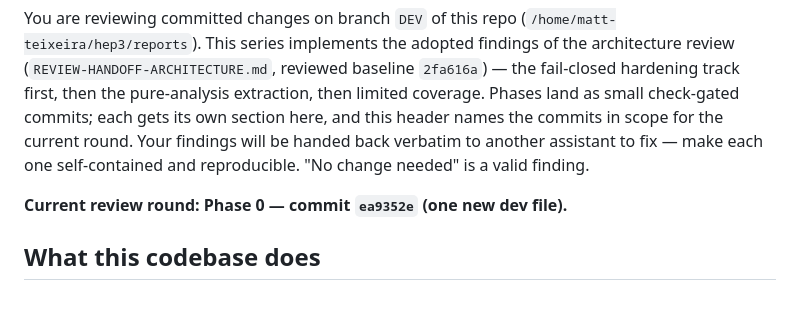
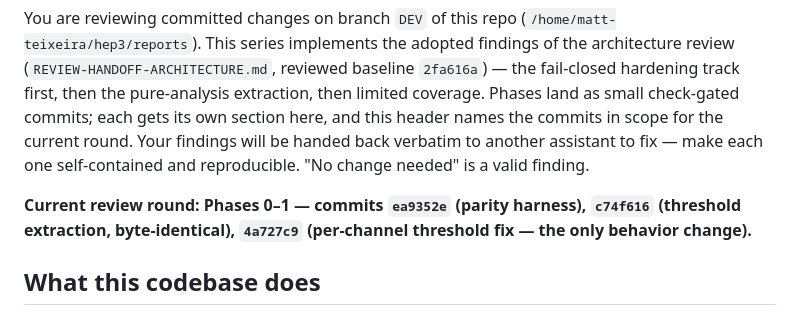
Before and after one commit to Matt-Teixeira/reports, a Markdown page: sme_reports/REVIEW-HANDOFF-HARDENING.md, the part around one of its changes. Rendered like a GitHub page.

```diff
--- a/sme_reports/REVIEW-HANDOFF-HARDENING.md
+++ b/sme_reports/REVIEW-HANDOFF-HARDENING.md
@@ -10,7 +10,9 @@ the commits in scope for the current round. Your findings will be handed
 back verbatim to another assistant to fix — make each one self-contained
 and reproducible. "No change needed" is a valid finding.
 
-**Current review round: Phase 0 — commit `ea9352e` (one new dev file).**
+**Current review round: Phases 0–1 — commits `ea9352e` (parity harness),
+`c74f616` (threshold extraction, byte-identical), `4a727c9` (per-channel
+threshold fix — the only behavior change).**
 
 ## What this codebase does
 
```
Also changed, not shown: other parts of sme_reports/REVIEW-HANDOFF-HARDENING.md (+77 -0 lines).
